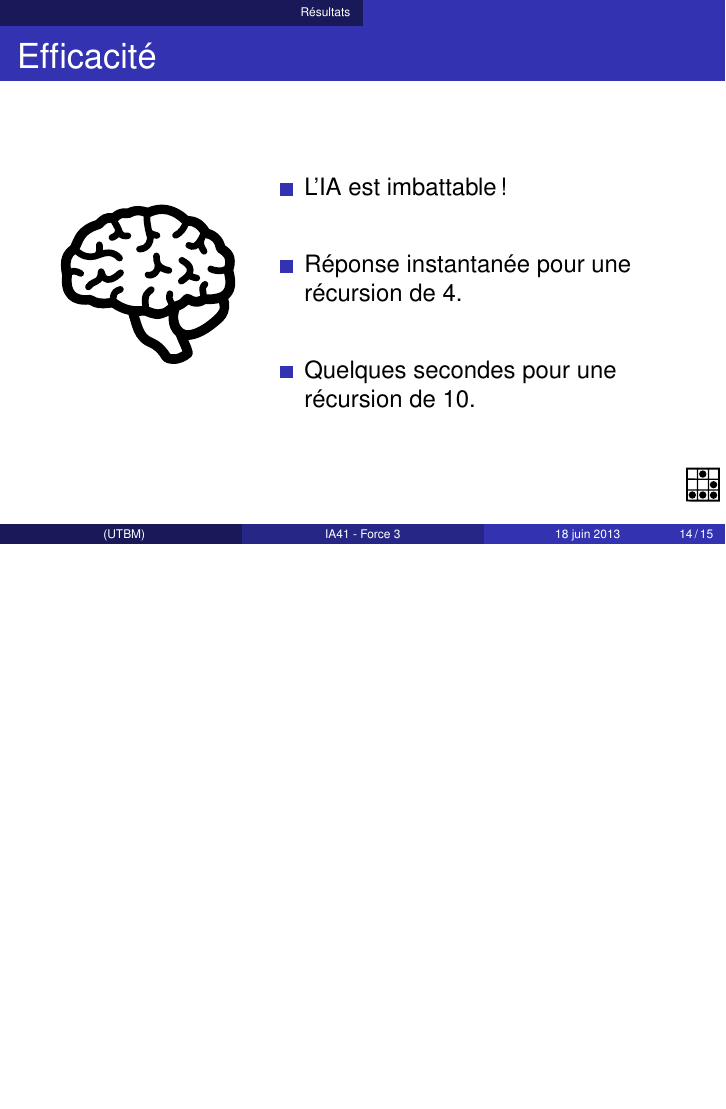
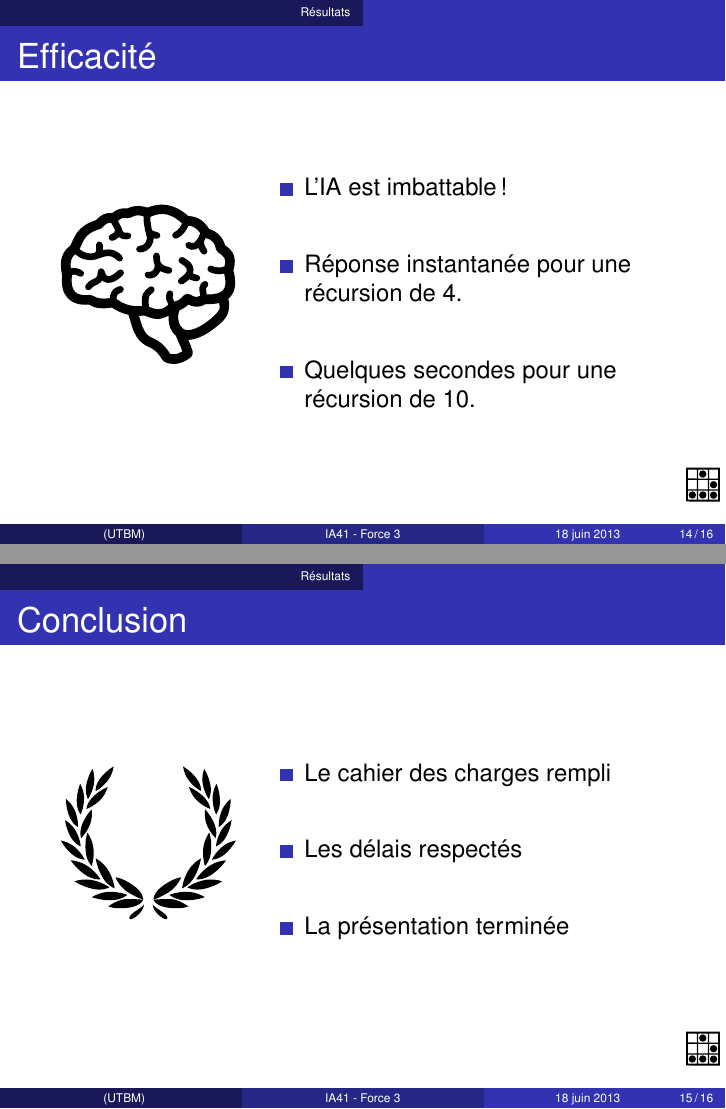
Before and after one commit to DePierre/force_3, LaTeX slides (doc/prez.tex): page 17 of 18 before the commit and pages 17 and 20 of 21 after it, the two joined at a grey line, the shorter picture padded with empty space. Compiled offline with pdfLaTeX.

Commit message:
Ajout de la conclusion

```diff
--- a/doc/prez.tex
+++ b/doc/prez.tex
@@ -207,6 +207,24 @@
     \end{columns}
 \end{frame}
 
+\begin{frame}{Conclusion}
+    \begin{columns}
+        \begin{column}{.2\textwidth}
+            \includegraphics[width=1.3\textwidth]{./pix/sym_victory}
+        \end{column}
+        \begin{column}{.6\textwidth}
+        \begin{itemize}
+            \itemsep2em
+	        \item Le cahier des charges rempli
+	        \pause
+	        \item Les délais respectés
+	        \pause
+	        \item La présentation terminée
+        \end{itemize}
+        \end{column}
+    \end{columns}
+\end{frame}
+
 \begin{frame}{Questions}
     \begin{columns}
         \begin{column}{.2\textwidth}
```
Also changed, not shown: doc/pix/sym_victory.eps (added).
